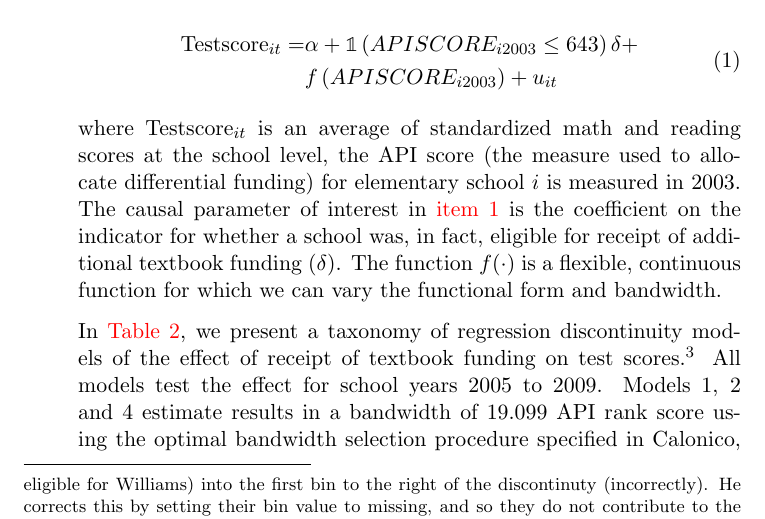
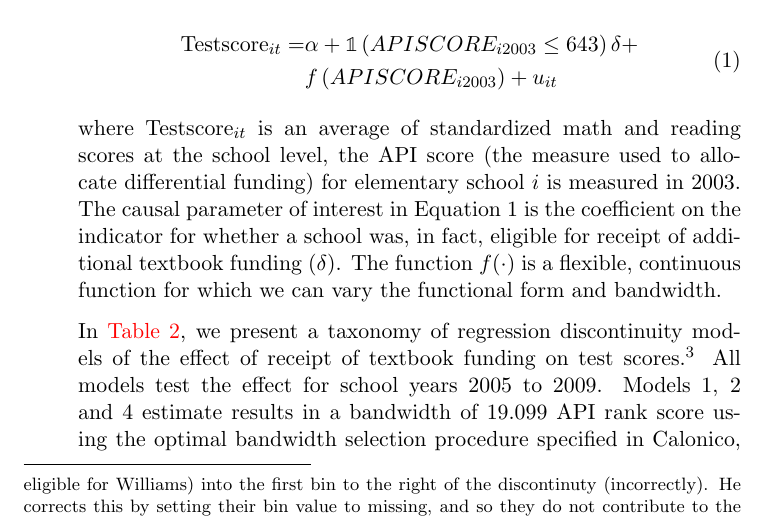
Before and after one commit to DavidDLiebowitz/edld650, a LaTeX problem sheet (assignments/DARE_2/DARE_2_answers.tex): part of page 5 of 7, cut so that both start at the same text. Compiled offline with pdfLaTeX.

Commit message:
Fix DARE 2 typo

```diff
--- a/assignments/DARE_2/DARE_2_answers.tex
+++ b/assignments/DARE_2/DARE_2_answers.tex
@@ -138,7 +138,7 @@
 \end{aligned}
 \end{equation}
 
-	where $\text{Testscore}_{it}$ is an average of standardized math and reading scores at the school level, the API score (the measure used to allocate differential funding) for elementary school $i$ is measured in 2003. The causal parameter of interest in \autoref{eq:1} is the coefficient on the indicator for whether a school was, in fact, eligible for receipt of additional textbook funding ($\delta$). The function $f(\cdot)$ is a flexible, continuous function for which we can vary the functional form and bandwidth.
+	where $\text{Testscore}_{it}$ is an average of standardized math and reading scores at the school level, the API score (the measure used to allocate differential funding) for elementary school $i$ is measured in 2003. The causal parameter of interest in Equation 1 is the coefficient on the indicator for whether a school was, in fact, eligible for receipt of additional textbook funding ($\delta$). The function $f(\cdot)$ is a flexible, continuous function for which we can vary the functional form and bandwidth.
 
 
 	In \autoref{tab:rd}, we present a taxonomy of regression discontinuity models of the effect of receipt of textbook funding on test scores.\footnote{Note that these estimates are slightly different from those presented in Holden (2016) as he corrects his standard errors for potential homoskedasticity and weights estimates slightly differently than in standard OLS, though these differences are marginal.}  All models test the effect for school years 2005 to 2009. Models 1, 2 and 4 estimate results in a bandwidth of 19.099 API rank score using the optimal bandwidth selection procedure specified in Calonico, Cattaneo and Titiunik (2014). Model 3 extends the bandwidth to 25 API rank scores. We select the latter range given the evidence that Holden (2016) presents in Figure 8 on the relative stability of coefficient estimates through that bandwidth. Model 1, which imposes a common secular trend on both sides of the discontinuity implies that the receipt of Williams funding improves student test scores by 0.18 school-level standard deviations ($\sigma$). As suggested by graphical evidence, the highest performing schools that receive Williams funding experience the greatest benefit (Model 2). API rank scores are centered on zero and scores below zero are eligible for aid; as a result these coefficients require some interpretation. We predict that schools exactly at the discontinuity (API of 643) will have mean test scores 0.16$\sigma$ higher than those that just exceed the eligibility threshold. We assign schools further from the cutoff negative API scores. Thus the coefficient on the interaction between Williams receipt and API rank reflects how much \textit{less} benefit schools one API score point further away from the discontinuity receive from textbook funding. As an illustrative example, we predict a school with an API score of 638 (centered score of -5) would experience a 0.09$\sigma$ benefit from Williams eligibility ($0.163+0.014 \times (-5)=0.093$).
```
Also changed, not shown: assignments/DARE_2/DARE_2_answers.pdf, 2 other files.
